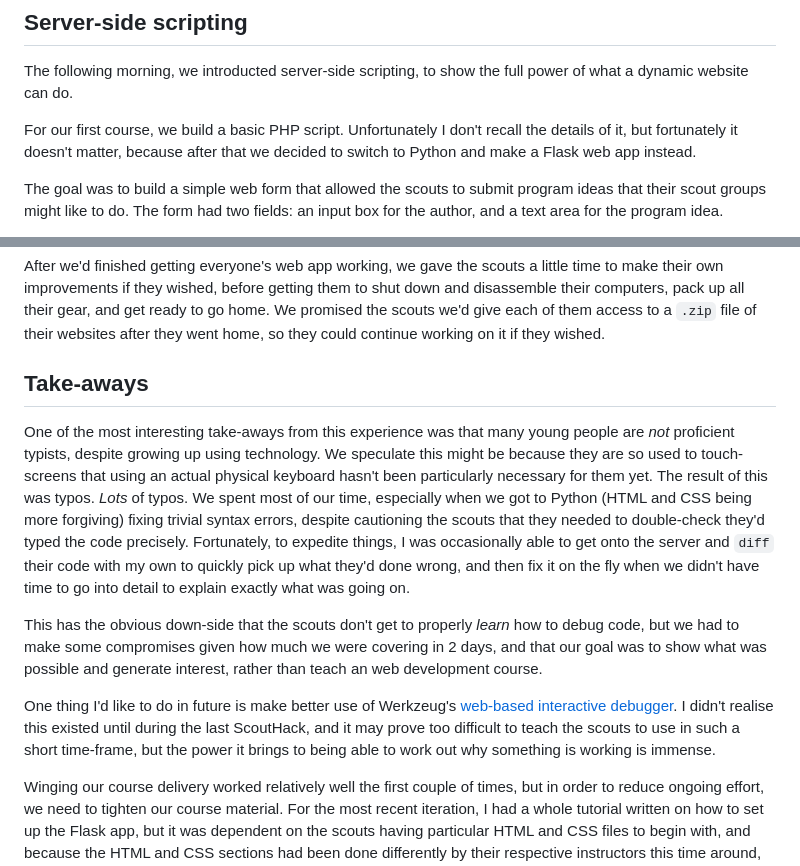
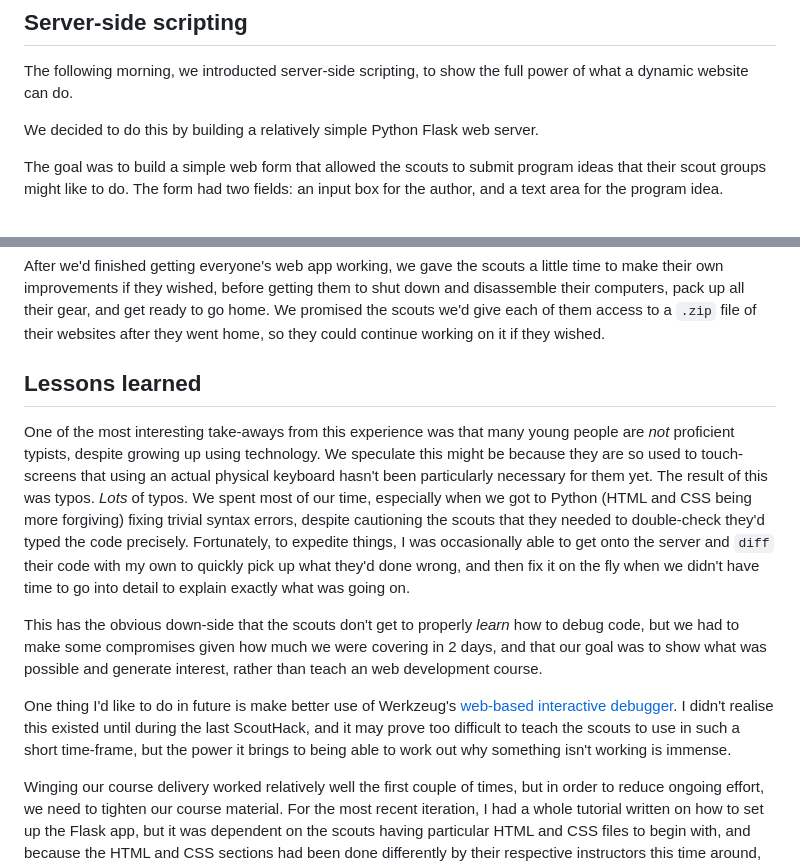
Before and after one commit to mattcen/2023-07-teach-kids-webdev, a Markdown page: blog.md, 2 parts joined by grey strips. GitHub-like rendering.

Commit message:
Minor copy-editing

```diff
--- a/blog.md
+++ b/blog.md
@@ -163,7 +163,7 @@ Finally, we wrapped up for the afternoon, had pizza for dinner (as is the tradit
 
 The following morning, we introducted server-side scripting, to show the full power of what a dynamic website can do.
 
-For our first course, we build a basic PHP script. Unfortunately I don't recall the details of it, but fortunately it doesn't matter, because after that we decided to switch to Python and make a Flask web app instead.
+We decided to do this by building a relatively simple Python Flask web server.
 
 The goal was to build a simple web form that allowed the scouts to submit program ideas that their scout groups might like to do. The form had two fields: an input box for the author, and a text area for the program idea.
 
@@ -190,13 +190,13 @@ The biggest challenge we found here was dealing with typos, which I'll explain m
 After we'd finished getting everyone's web app working, we gave the scouts a little time to make their own improvements if they wished, before getting them to shut down and disassemble their computers, pack up all their gear, and get ready to go home.
 We promised the scouts we'd give each of them access to a `.zip` file of their websites after they went home, so they could continue working on it if they wished.
 
-## Take-aways
+## Lessons learned
 
 One of the most interesting take-aways from this experience was that many young people are *not* proficient typists, despite growing up using technology. We speculate this might be because they are so used to touch-screens that using an actual physical keyboard hasn't been particularly necessary for them yet. The result of this was typos. *Lots* of typos. We spent most of our time, especially when we got to Python (HTML and CSS being more forgiving) fixing trivial syntax errors, despite cautioning the scouts that they needed to double-check they'd typed the code precisely. Fortunately, to expedite things, I was occasionally able to get onto the server and `diff` their code with my own to quickly pick up what they'd done wrong, and then fix it on the fly when we didn't have time to go into detail to explain exactly what was going on.
 
 This has the obvious down-side that the scouts don't get to properly *learn* how to debug code, but we had to make some compromises given how much we were covering in 2 days, and that our goal was to show what was possible and generate interest, rather than teach an web development course.
 
-One thing I'd like to do in future is make better use of Werkzeug's [web-based interactive debugger](https://werkzeug.palletsprojects.com/en/2.3.x/debug/#using-the-debugger). I didn't realise this existed until during the last ScoutHack, and it may prove too difficult to teach the scouts to use in such a short time-frame, but the power it brings to being able to work out why something is working is immense.
+One thing I'd like to do in future is make better use of Werkzeug's [web-based interactive debugger](https://werkzeug.palletsprojects.com/en/2.3.x/debug/#using-the-debugger). I didn't realise this existed until during the last ScoutHack, and it may prove too difficult to teach the scouts to use in such a short time-frame, but the power it brings to being able to work out why something isn't working is immense.
 
 Winging our course delivery worked relatively well the first couple of times, but in order to reduce ongoing effort, we need to tighten our course material. For the most recent iteration, I had a whole tutorial written on how to set up the Flask app, but it was dependent on the scouts having particular HTML and CSS files to begin with, and because the HTML and CSS sections had been done differently by their respective instructors this time around, those files didn't match my expected starting state, so I needed to adapt my material to suit, and then spend an hour or more the evening before the Flask session reviewing each of the 20+ students' code to ensure they were all sufficiently close to my expected starting point (while retaining any CSS or other customisations they'd made, where possible) that they'd be able to keep up.
 
```
